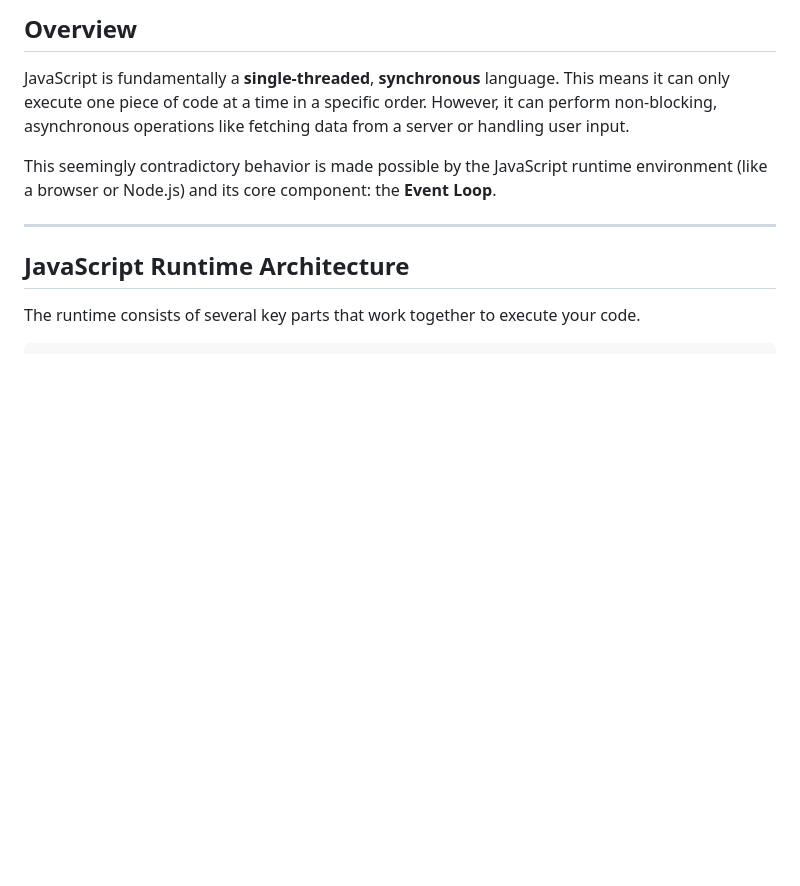
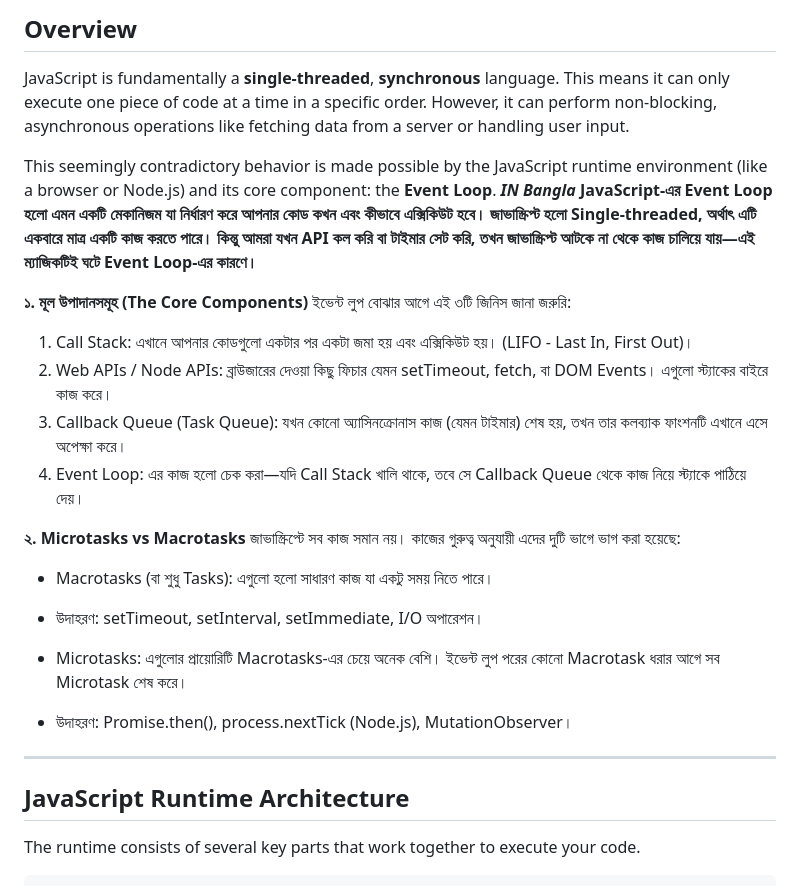
Before and after one commit to mamun060/Advanced-JavaScript-and-OOP-, a Markdown page: event-loop/readme.md, the part around the change. GitHub-like rendering; blank space fills up the shorter version.

Commit message:
js event handler readme file include bangla explanation

```diff
--- a/event-loop/readme.md
+++ b/event-loop/readme.md
@@ -5,6 +5,26 @@
 JavaScript is fundamentally a **single-threaded**, **synchronous** language. This means it can only execute one piece of code at a time in a specific order. However, it can perform non-blocking, asynchronous operations like fetching data from a server or handling user input.
 
 This seemingly contradictory behavior is made possible by the JavaScript runtime environment (like a browser or Node.js) and its core component: the **Event Loop**.
+***IN Bangla***
+**JavaScript-এর Event Loop হলো এমন একটি মেকানিজম যা নির্ধারণ করে আপনার কোড কখন এবং কীভাবে এক্সিকিউট হবে। জাভাস্ক্রিপ্ট হলো Single-threaded, অর্থাৎ এটি একবারে মাত্র একটি কাজ করতে পারে। কিন্তু আমরা যখন API কল করি বা টাইমার সেট করি, তখন জাভাস্ক্রিপ্ট আটকে না থেকে কাজ চালিয়ে যায়—এই ম্যাজিকটিই ঘটে Event Loop-এর কারণে।**
+
+**১. মূল উপাদানসমূহ (The Core Components)**
+ইভেন্ট লুপ বোঝার আগে এই ৩টি জিনিস জানা জরুরি:
+
+1. Call Stack: এখানে আপনার কোডগুলো একটার পর একটা জমা হয় এবং এক্সিকিউট হয়। (LIFO - Last In, First Out)।
+2. Web APIs / Node APIs: ব্রাউজারের দেওয়া কিছু ফিচার যেমন setTimeout, fetch, বা DOM Events। এগুলো স্ট্যাকের বাইরে কাজ করে।
+3. Callback Queue (Task Queue): যখন কোনো অ্যাসিনক্রোনাস কাজ (যেমন টাইমার) শেষ হয়, তখন তার কলব্যাক ফাংশনটি এখানে এসে অপেক্ষা করে।
+4. Event Loop: এর কাজ হলো চেক করা—যদি Call Stack খালি থাকে, তবে সে Callback Queue থেকে কাজ নিয়ে স্ট্যাকে পাঠিয়ে দেয়।
+
+**২. Microtasks vs Macrotasks**
+জাভাস্ক্রিপ্টে সব কাজ সমান নয়। কাজের গুরুত্ব অনুযায়ী এদের দুটি ভাগে ভাগ করা হয়েছে:
+
+- Macrotasks (বা শুধু Tasks):
+এগুলো হলো সাধারণ কাজ যা একটু সময় নিতে পারে।
+- উদাহরণ: setTimeout, setInterval, setImmediate, I/O অপারেশন।
+
+- Microtasks: এগুলোর প্রায়োরিটি Macrotasks-এর চেয়ে অনেক বেশি। ইভেন্ট লুপ পরের কোনো Macrotask ধরার আগে সব Microtask শেষ করে।
+- উদাহরণ: Promise.then(), process.nextTick (Node.js), MutationObserver।
 
 ---
 
```
